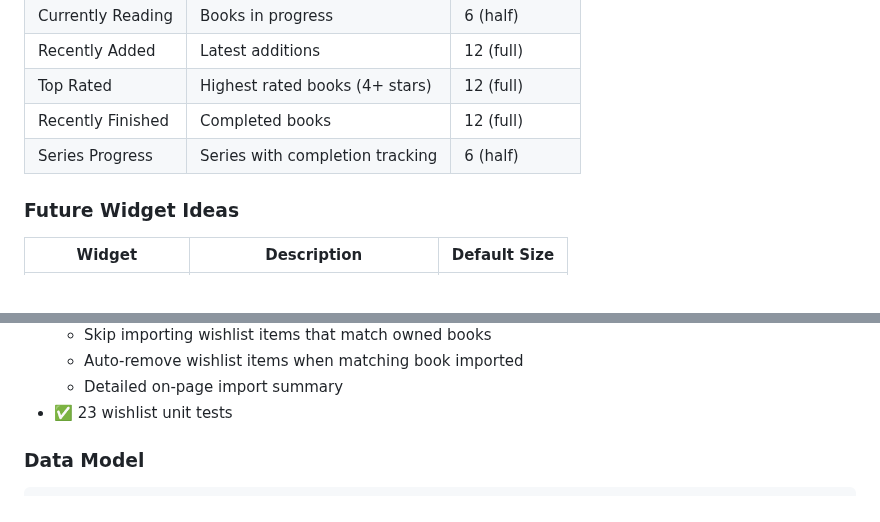
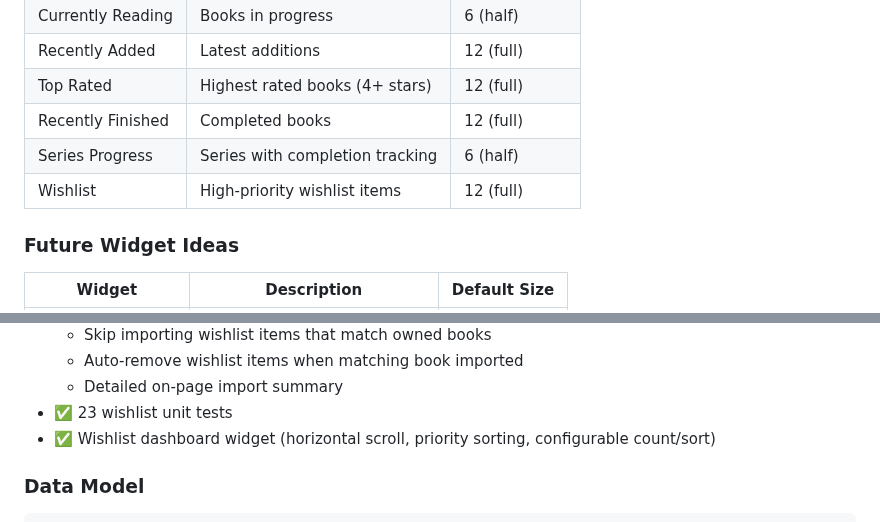
Before and after one commit to mfrench71/my-bookshelf-website, a Markdown page: PROJECT.md, 2 parts joined by grey strips. Drawn GitHub-style.

````diff
--- a/PROJECT.md
+++ b/PROJECT.md
@@ -112,6 +112,7 @@ npm test && npm run build
 | Top Rated | Highest rated books (4+ stars) | 12 (full) |
 | Recently Finished | Completed books | 12 (full) |
 | Series Progress | Series with completion tracking | 6 (half) |
+| Wishlist | High-priority wishlist items | 12 (full) |
 
 ### Future Widget Ideas
 | Widget | Description | Default Size |
@@ -144,6 +145,7 @@ npm test && npm run build
   - Auto-remove wishlist items when matching book imported
   - Detailed on-page import summary
 - ✅ 23 wishlist unit tests
+- ✅ Wishlist dashboard widget (horizontal scroll, priority sorting, configurable count/sort)
 
 ### Data Model
 ```
````
Also changed, not shown: other parts of PROJECT.md (+2 -2 lines).
